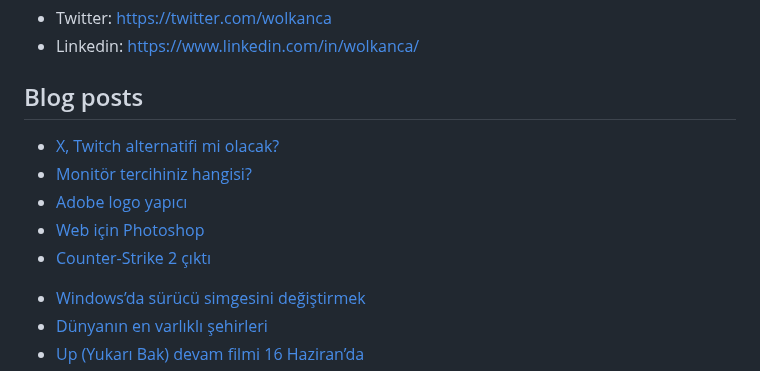
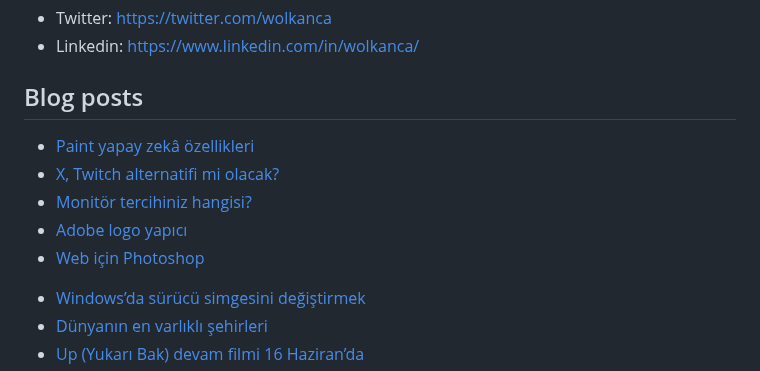
Before and after one commit to wolkanca/volkanyilmaz, a Markdown page: README.md, the part around the change. GitHub-like rendering.

Commit message:
Updated with the latest blog posts

```diff
--- a/README.md
+++ b/README.md
@@ -11,11 +11,11 @@ Cloudflare Pages. Test. Volkan. https://volkan.pages.dev/
 
 ## Blog posts
 <!-- BLOG-POST-LIST:START -->
+- [Paint yapay zekâ özellikleri](https://wolkanca.com/paint-yapay-zeka-ozellikleri/)
 - [X, Twitch alternatifi mi olacak?](https://wolkanca.com/x-twitch-alternatifi-mi-olacak/)
 - [Monitör tercihiniz hangisi?](https://wolkanca.com/monitor-tercihiniz-hangisi/)
 - [Adobe logo yapıcı](https://wolkanca.com/adobe-logo-yapici/)
 - [Web için Photoshop](https://wolkanca.com/web-icin-photoshop/)
-- [Counter-Strike 2 çıktı](https://wolkanca.com/counter-strike-2-cikti/)
 <!-- BLOG-POST-LIST:END -->
 
 
```
